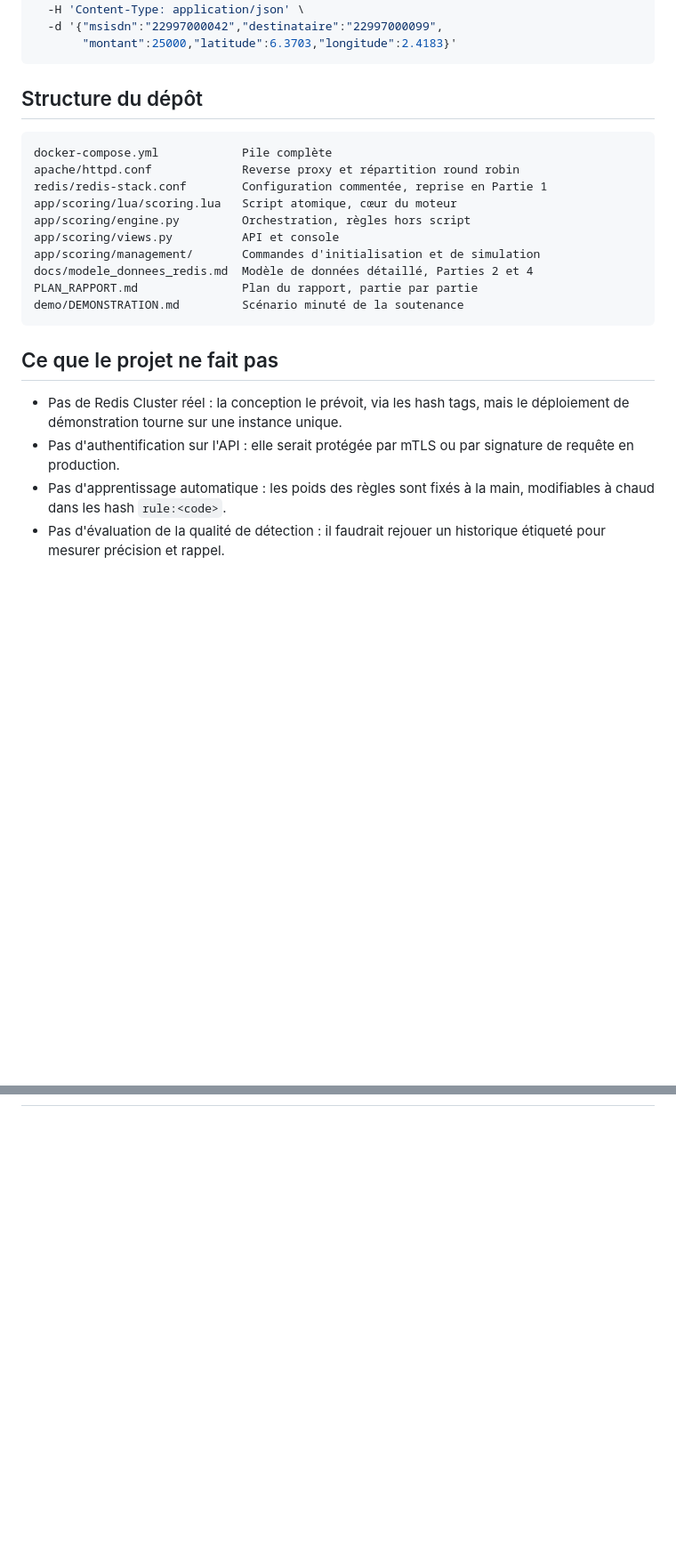
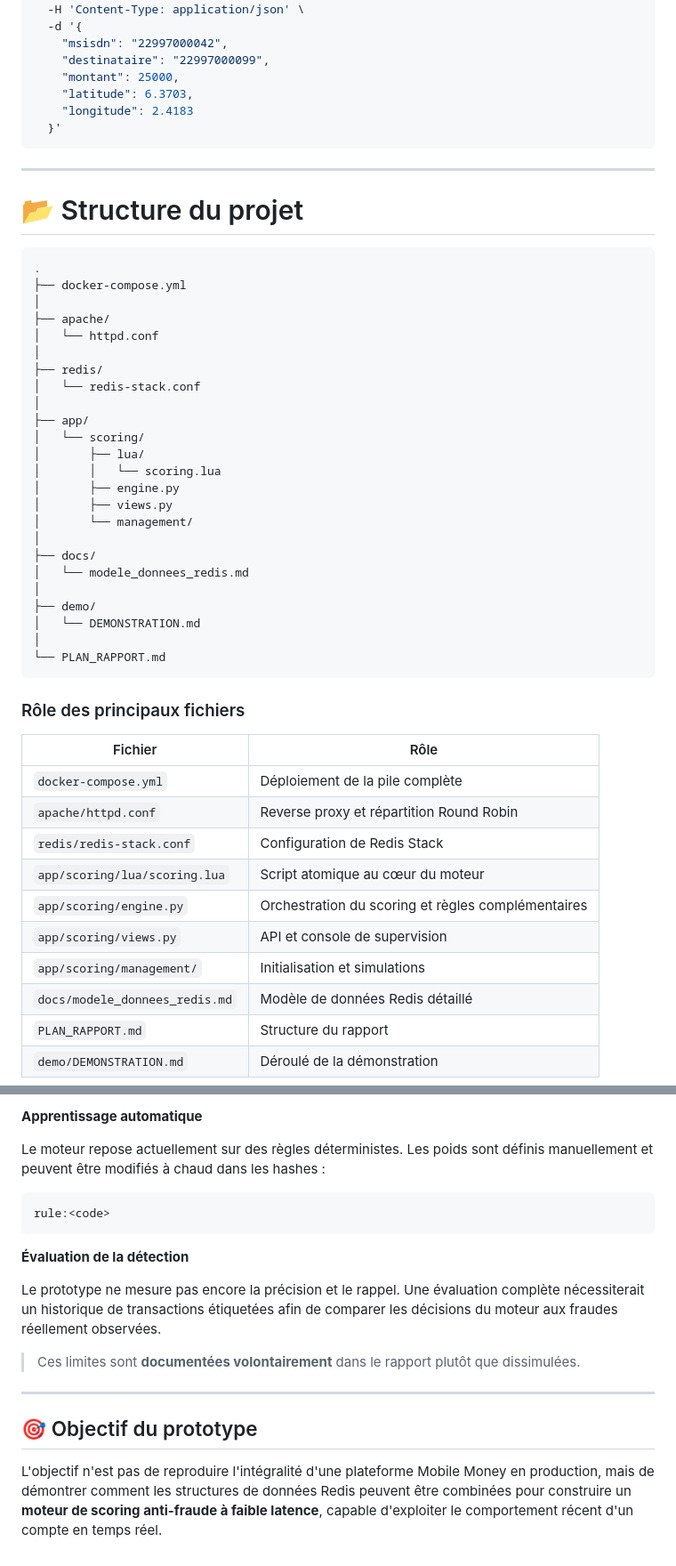
Before and after one commit to Eud15/examen_database_groupe6, a Markdown page: README.md, 2 parts joined by grey strips. Shown at 89% size. Rendered like a GitHub page; blank space fills up the shorter version.

````diff
--- a/README.md
+++ b/README.md
@@ -77,32 +168,57 @@ curl -s http://localhost:8080/v1/abonnes/22997000051 | python -m json.tool
 curl -s -X POST http://localhost:8080/v1/transactions \
   -H 'Content-Type: application/json' \
-  -d '{"msisdn":"22997000042","destinataire":"22997000099",
-       "montant":25000,"latitude":6.3703,"longitude":2.4183}'
+  -d '{
+    "msisdn": "22997000042",
+    "destinataire": "22997000099",
+    "montant": 25000,
+    "latitude": 6.3703,
+    "longitude": 2.4183
+  }'
 ```
 
-## Structure du dépôt
+---
 
-```
-docker-compose.yml            Pile complète
-apache/httpd.conf             Reverse proxy et répartition round robin
-redis/redis-stack.conf        Configuration commentée, reprise en Partie 1
-app/scoring/lua/scoring.lua   Script atomique, cœur du moteur
-app/scoring/engine.py         Orchestration, règles hors script
-app/scoring/views.py          API et console
-app/scoring/management/       Commandes d'initialisation et de simulation
-docs/modele_donnees_redis.md  Modèle de données détaillé, Parties 2 et 4
-PLAN_RAPPORT.md               Plan du rapport, partie par partie
-demo/DEMONSTRATION.md         Scénario minuté de la soutenance
+# 📂 Structure du projet
+
+```text
+.
+├── docker-compose.yml
+│
+├── apache/
+│   └── httpd.conf
+│
+├── redis/
+│   └── redis-stack.conf
+│
+├── app/
+│   └── scoring/
+│       ├── lua/
+│       │   └── scoring.lua
+│       ├── engine.py
+│       ├── views.py
+│       └── management/
+│
+├── docs/
+│   └── modele_donnees_redis.md
+│
+├── demo/
+│   └── DEMONSTRATION.md
+│
+└── PLAN_RAPPORT.md
 ```
 
-## Ce que le projet ne fait pas
+### Rôle des principaux fichiers
 
-- Pas de Redis Cluster réel : la conception le prévoit, via les hash tags,
-  mais le déploiement de démonstration tourne sur une instance unique.
-- Pas d'authentification sur l'API : elle serait protégée par mTLS ou par
-  signature de requête en production.
-- Pas d'apprentissage automatique : les poids des règles sont fixés à la main,
-  modifiables à chaud dans les hash `rule:<code>`.
-- Pas d'évaluation de la qualité de détection : il faudrait rejouer un
-  historique étiqueté pour mesurer précision et rappel.
+| Fichier | Rôle |
+|---|---|
+| `docker-compose.yml` | Déploiement de la pile complète |
+| `apache/httpd.conf` | Reverse proxy et répartition Round Robin |
+| `redis/redis-stack.conf` | Configuration de Redis Stack |
+| `app/scoring/lua/scoring.lua` | Script atomique au cœur du moteur |
+| `app/scoring/engine.py` | Orchestration du scoring et règles complémentaires |
+| `app/scoring/views.py` | API et console de supervision |
+| `app/scoring/management/` | Initialisation et simulations |
+| `docs/modele_donnees_redis.md` | Modèle de données Redis détaillé |
+| `PLAN_RAPPORT.md` | Structure du rapport |
+| `demo/DEMONSTRATION.md` | Déroulé de la démonstration |
 
@@ -112,0 +239,19 @@ Ces limites sont documentées dans le rapport plutôt que dissimulées.
+**Apprentissage automatique**
+
+Le moteur repose actuellement sur des règles déterministes. Les poids sont définis manuellement et peuvent être modifiés à chaud dans les hashes :
+
+```text
+rule:<code>
+```
+
+**Évaluation de la détection**
+
+Le prototype ne mesure pas encore la précision et le rappel. Une évaluation complète nécessiterait un historique de transactions étiquetées afin de comparer les décisions du moteur aux fraudes réellement observées.
+
+> Ces limites sont **documentées volontairement** dans le rapport plutôt que dissimulées.
+
+---
+
+## 🎯 Objectif du prototype
+
+L'objectif n'est pas de reproduire l'intégralité d'une plateforme Mobile Money en production, mais de démontrer comment les structures de données Redis peuvent être combinées pour construire un **moteur de scoring anti-fraude à faible latence**, capable d'exploiter le comportement récent d'un compte en temps réel.
````
Also changed, not shown: other parts of README.md (+146 -45 lines).
